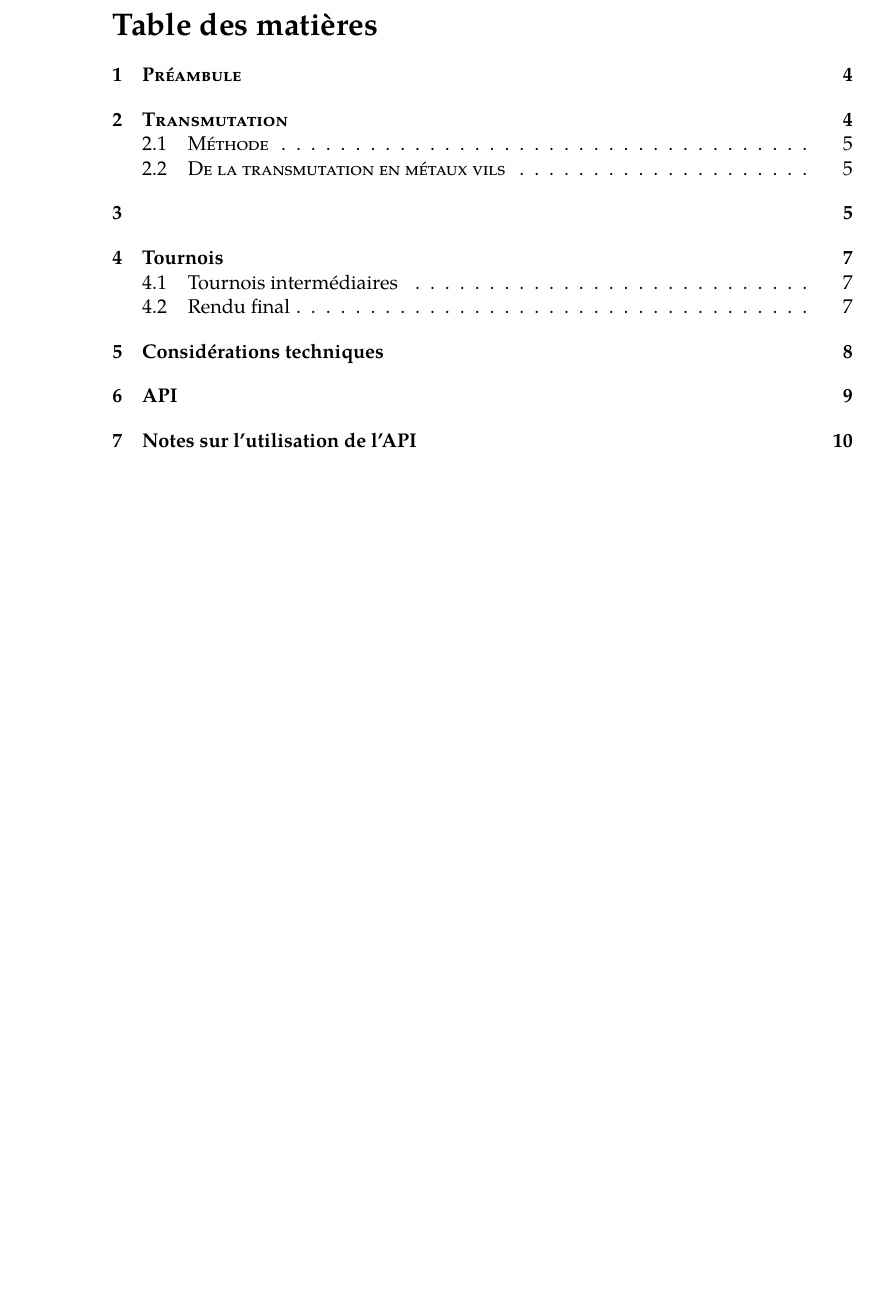
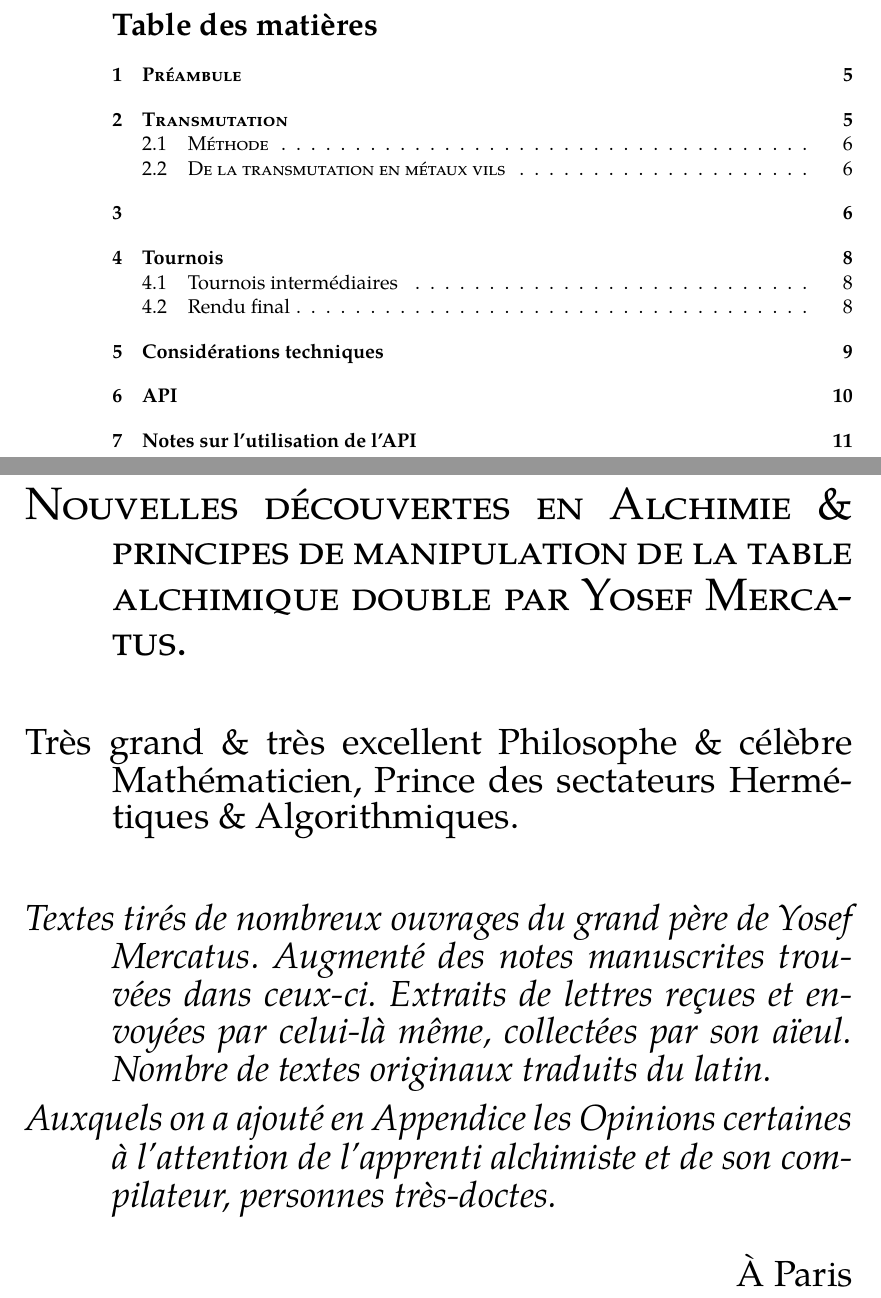
Before and after one commit to prologin/prologin2017, a LaTeX document (subject/subject.tex, which reads subject/subject_content.tex): part of page 3 of 12 before the commit and two parts of pages 3 and 5 of 13 after it, the two joined at a grey line, cut so that both start at the same text, the shorter picture padded with empty space. Compiled offline with XeLaTeX; a missing font is replaced by an installed copy or a similar font.

Commit message:
subject: add original frontpage from the lost edition of 1734

```diff
--- a/subject/subject_content.tex
+++ b/subject/subject_content.tex
@@ -5 +2,2 @@ Des effets merveilleux par adaptation.
 
+\thispagestyle{empty}
@@ -10 +4,3 @@ Cette chose en qui gît toute perfection.
 
+\newlength{\savedparindent}
+\setlength{\savedparindent}{\parindent}
@@ -14 +7,32 @@ Le subtil de l'épais, \& la terre du feu.
 
+\setlength{\parindent}{-4em}
+
+% halfr: testée mais pas convaincu par le rendu
+% \setromanfont{Primitive}
+% \setromanfont{ArtNoveauDecadente}
+
+\fontsize{25pt}{25pt}\selectfont{}
+\textsc{Nouvelles découvertes en Alchimie \& principes de manipulation de la
+table alchimique double par Yosef Mercatus.}
+
+\vspace*{1cm}
+
+\fontsize{20pt}{20pt}\selectfont{}
+Très grand \& très excellent Philosophe \& célèbre Mathématicien, Prince des
+sectateurs Hermétiques \& Algorithmiques.
+
+\vspace*{1cm}
+
+\textit{Textes tirés de nombreux ouvrages du grand père de Yosef Mercatus.
+Augmenté des notes manuscrites trouvées dans ceux-ci.  Extraits de lettres
+reçues et envoyées par celui-là même, collectées par son aïeul.  Nombre de
+textes originaux traduits du latin.  }
+
+\textit{Auxquels on a ajouté en Appendice les Opinions certaines à l'attention
+de l'apprenti alchimiste et de son compilateur, personnes très-doctes.}
+
+\setlength{\parindent}{\savedparindent}
+
+\begin{flushright}
+À Paris
+\end{flushright}
```
Also changed, not shown: subject/subject_content.tex (37 more changed lines).
